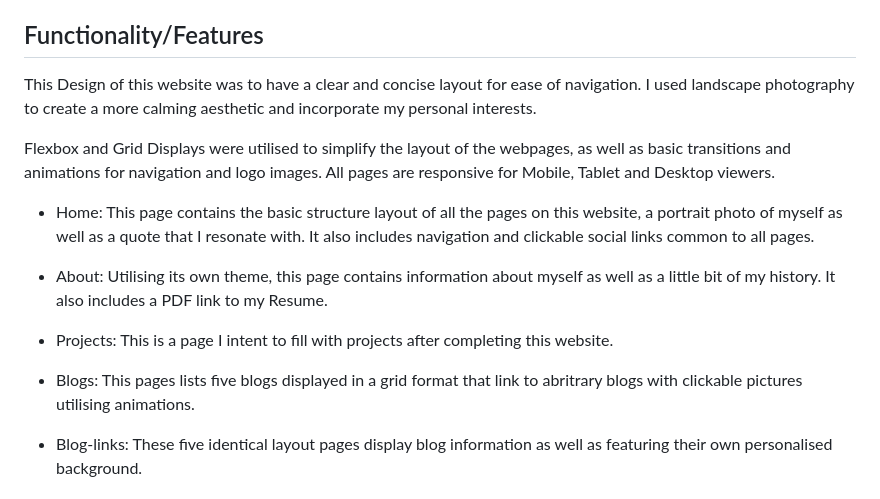
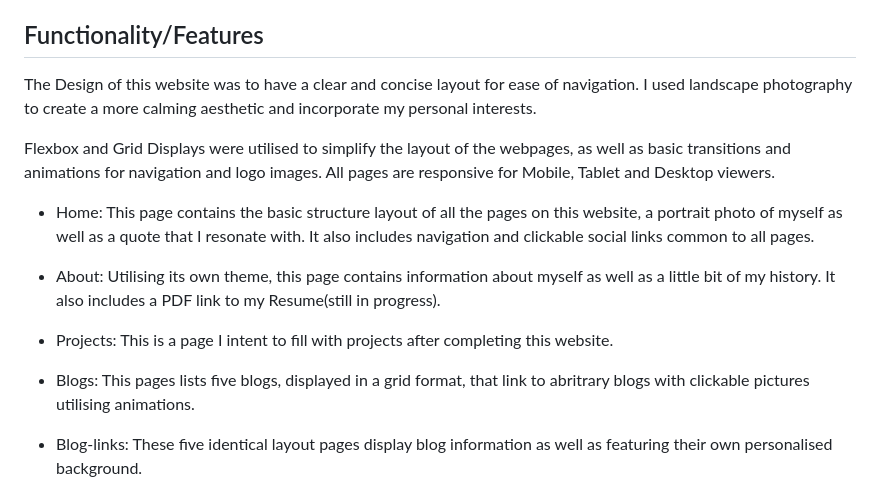
Before and after one commit to M-Hawk/Matthew-Hawkins-Portfolio, a Markdown page: README.md, the part around the change printed below. Drawn GitHub-style.

Commit message:
Website Completion

```diff
--- a/README.md
+++ b/README.md
@@ -11,17 +11,17 @@ This Website is designed to demonstrate my skills in basic Web structure and sty
 
 ## Functionality/Features
 
-This Design of this website was to have a clear and concise layout for ease of navigation. I used landscape photography to create a more calming aesthetic and incorporate my personal interests.
+The Design of this website was to have a clear and concise layout for ease of navigation. I used landscape photography to create a more calming aesthetic and incorporate my personal interests.
 
 Flexbox and Grid Displays were utilised to simplify the layout of the webpages, as well as basic transitions and animations for navigation and logo images. All pages are responsive for Mobile, Tablet and Desktop viewers.
 
 - Home: This page contains the basic structure layout of all the pages on this website, a portrait photo of myself as well as a quote that I resonate with. It also includes navigation and clickable social links common to all pages.
 
-- About: Utilising its own theme, this page contains information about myself as well as a little bit of my history. It also includes a PDF link to my Resume.
+- About: Utilising its own theme, this page contains information about myself as well as a little bit of my history. It also includes a PDF link to my Resume(still in progress).
 
 - Projects: This is a page I intent to fill with projects after completing this website.
 
-- Blogs: This pages lists five blogs displayed in a grid format that link to abritrary blogs with clickable pictures utilising animations.
+- Blogs: This pages lists five blogs, displayed in a grid format, that link to abritrary blogs with clickable pictures utilising animations.
 
 - Blog-links: These five identical layout pages display blog information as well as featuring their own personalised background.
 
```
Also changed, not shown: other parts of README.md (+5 -1 lines), docs/About Page Wireframe.png (added), 1 other file.
